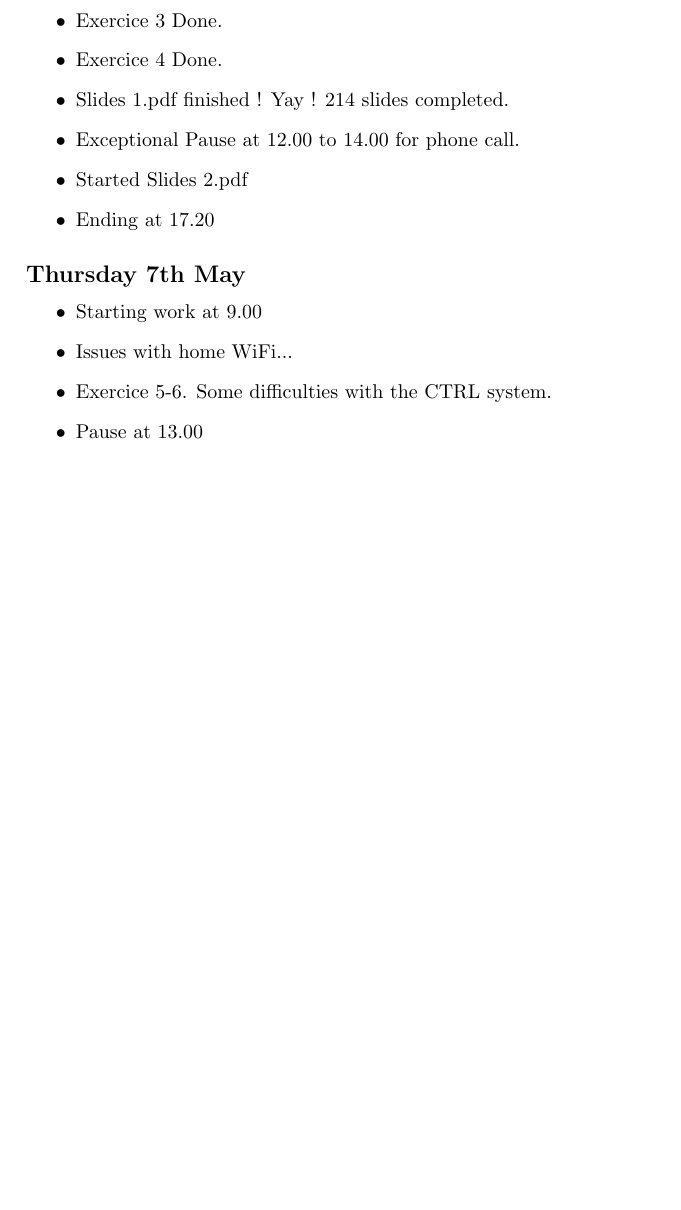
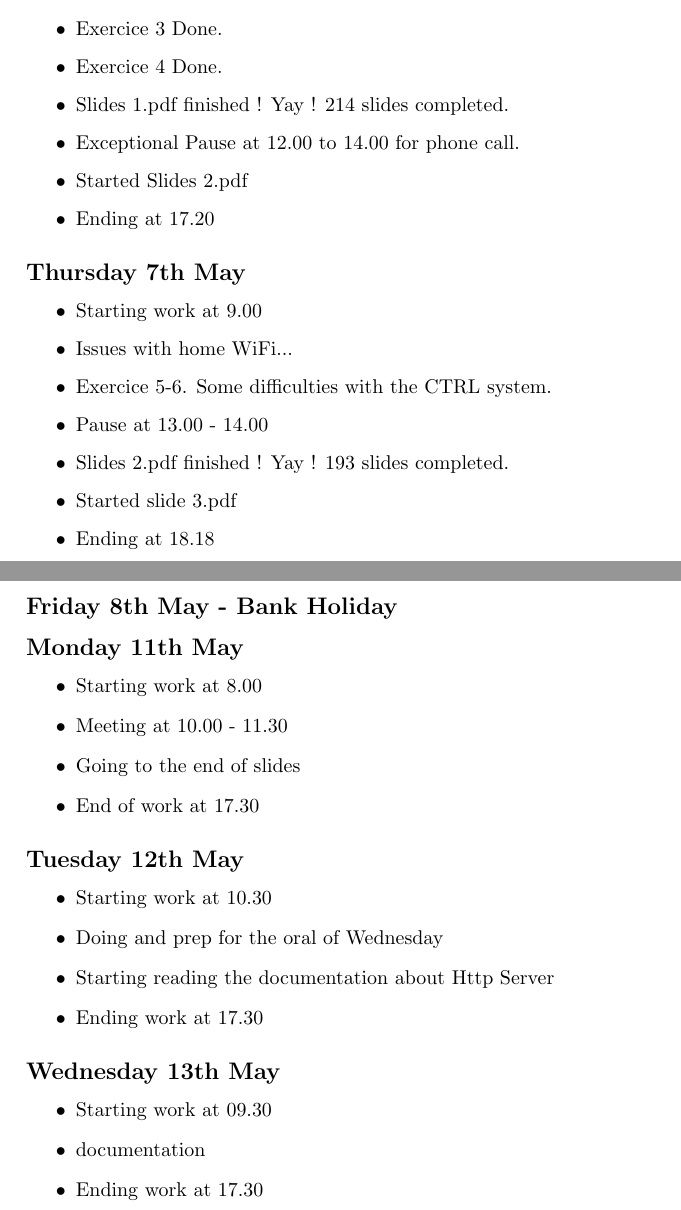
Before and after one commit to SinanDaroukh/latex_files, a LaTeX document (CERN/Logbook&Notes.tex): part of page 7 of 7 before the commit and two parts of pages 8 and 9 of 9 after it, the two joined at a grey line, cut so that both start at the same text, the shorter picture padded with empty space. Compiled offline with pdfLaTeX.

Commit message:
Updating

```diff
--- a/CERN/Logbook&Notes.tex
+++ b/CERN/Logbook&Notes.tex
@@ -225,8 +253,35 @@ Various statistical functions are available, e.g. take on the value of an input
     \item Starting work at 9.00
     \item Issues with home WiFi...
     \item Exercice 5-6. Some difficulties with the CTRL system.
-    \item Pause at 13.00
+    \item Pause at 13.00 - 14.00
+    \item Slides 2.pdf finished ! Yay ! 193 slides completed.
+    \item Started slide 3.pdf
+    \item Ending at 18.18
 \end{itemize}
 
+\subsection*{Friday 8th May - Bank Holiday}
+
+\subsection*{Monday 11th May}
+\begin{itemize}
+    \item Starting work at 8.00
+    \item Meeting at 10.00 - 11.30
+    \item Going to the end of slides
+    \item End of work at 17.30
+\end{itemize}
+
+\subsection*{Tuesday 12th May}
+\begin{itemize}
+    \item Starting work at 10.30
+    \item Doing and prep for the oral of Wednesday
+    \item Starting reading the documentation about Http Server
+    \item Ending work at 17.30
+\end{itemize}
+
+\subsection*{Wednesday 13th May}
+\begin{itemize}
+    \item Starting work at 09.30
+    \item documentation
+    \item Ending work at 17.30
+\end{itemize}
 
 \end{document}
```
Also changed, not shown: CERN/Logbook&Notes.pdf, CERN/WIN_20200123_16_12_09_Pro.jpg (added), CERN/Logbook&Notes.tex (36 more changed lines).
